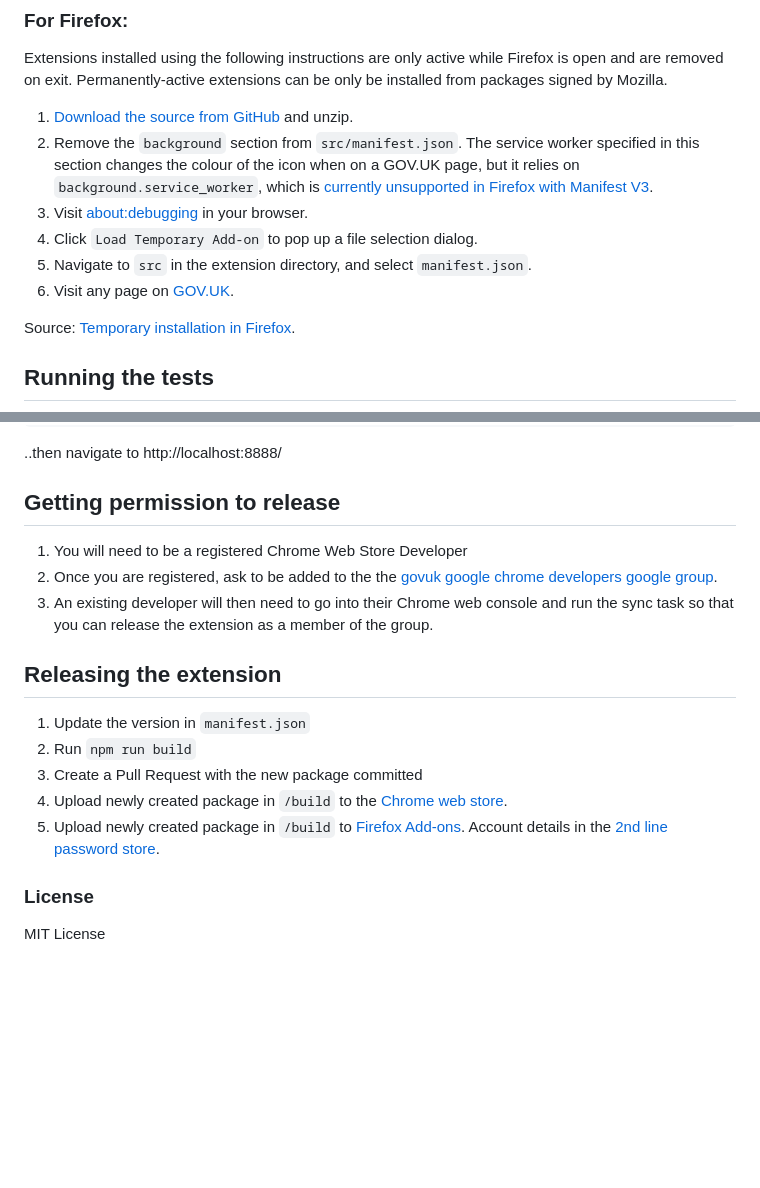
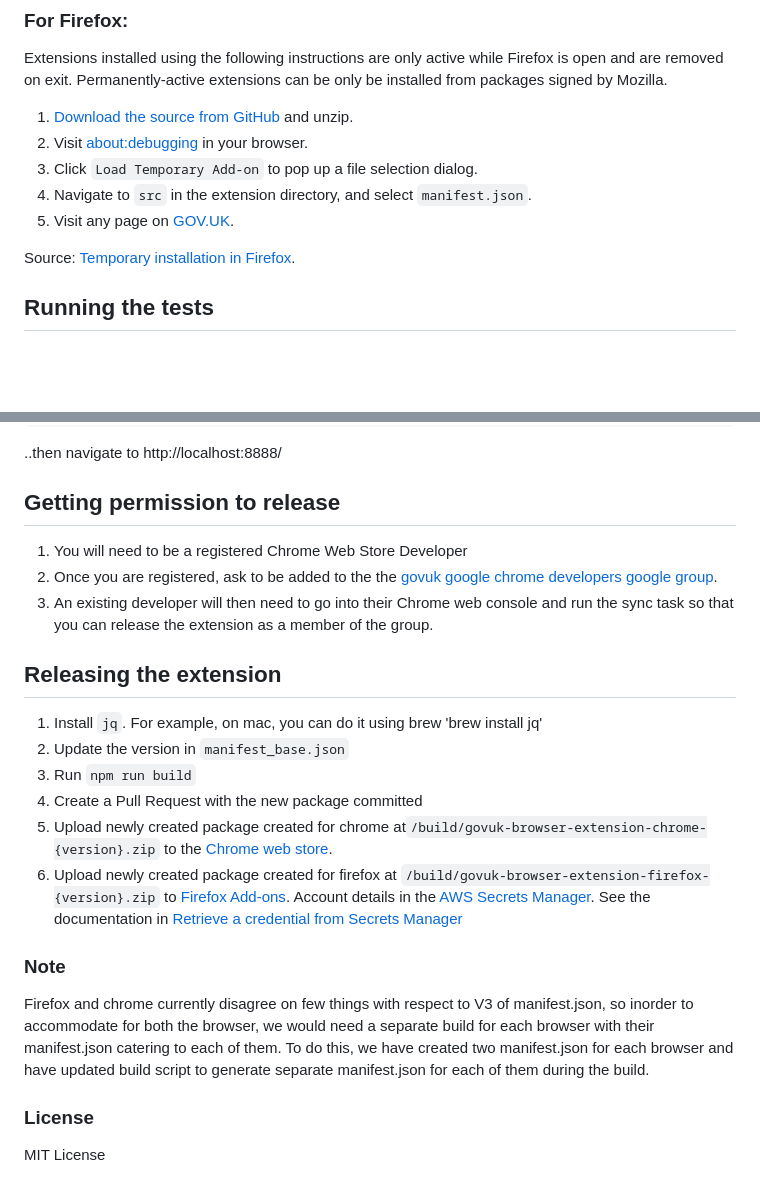
Before and after one commit to alphagov/govuk-browser-extension, a Markdown page: README.md, 2 parts joined by grey strips. Drawn GitHub-style; blank space fills up the shorter version.

Commit message:
Update readme documentation

```diff
--- a/README.md
+++ b/README.md
@@ -28,11 +28,10 @@ is open and are removed on exit. Permanently-active extensions can be only be
 installed from packages signed by Mozilla.
 
 1. [Download the source from GitHub](https://github.com/alphagov/govuk-browser-extension/archive/main.zip) and unzip.
-2. Remove the `background` section from `src/manifest.json`. The service worker specified in this section changes the colour of the icon when on a GOV.UK page, but it relies on `background.service_worker`, which is [currently unsupported in Firefox with Manifest V3](https://bugzilla.mozilla.org/show_bug.cgi?id=1573659).
-3. Visit [about:debugging](about:debugging) in your browser.
-4. Click `Load Temporary Add-on` to pop up a file selection dialog.
-5. Navigate to `src` in the extension directory, and select `manifest.json`.
-6. Visit any page on [GOV.UK](https://www.gov.uk).
+2. Visit [about:debugging](about:debugging/runtime/this-firefox) in your browser.
+3. Click `Load Temporary Add-on` to pop up a file selection dialog.
+4. Navigate to `src` in the extension directory, and select `manifest.json`.
+5. Visit any page on [GOV.UK](https://www.gov.uk).
 
 Source: [Temporary installation in Firefox](https://developer.mozilla.org/en-US/Add-ons/WebExtensions/Temporary_Installation_in_Firefox).
 
@@ -61,18 +60,26 @@ $ npx jasmine-browser-runner serve
 ..then navigate to http://localhost:8888/
 
 ## Getting permission to release
+
 1. You will need to be a registered Chrome Web Store Developer
 2. Once you are registered, ask to be added to the the [govuk google chrome developers google group](https://groups.google.com/a/digital.cabinet-office.gov.uk/g/google-chrome-developers).
 3. An existing developer will then need to go into their Chrome web console and run the sync task so that you can release the extension as a member of the group.
 
-
 ## Releasing the extension
 
-1. Update the version in `manifest.json`
-2. Run `npm run build`
-3. Create a Pull Request with the new package committed
-4. Upload newly created package in `/build` to the [Chrome web store](https://chrome.google.com/webstore/devconsole/06b3913d-07a7-479e-94aa-05bb5b3cd44d/dclfaikcemljbaoagjnedmlppnbiljen/edit/package).
-5. Upload newly created package in `/build` to [Firefox Add-ons](https://addons.mozilla.org/en-US/developers/addon/govuk-browser-extension-ff/versions/submit/). Account details in the [2nd line password store](https://github.com/alphagov/govuk-secrets/tree/master/pass/2ndline/firefox/add-ons).
+1. Install `jq`. For example, on mac, you can do it using brew 'brew install jq'
+2. Update the version in `manifest_base.json`
+3. Run `npm run build`
+4. Create a Pull Request with the new package committed
+5. Upload newly created package created for chrome at`/build/govuk-browser-extension-chrome-{version}.zip` to the [Chrome web store](https://chrome.google.com/webstore/devconsole/06b3913d-07a7-479e-94aa-05bb5b3cd44d/dclfaikcemljbaoagjnedmlppnbiljen/edit/package).
+6. Upload newly created package created for firefox at `/build/govuk-browser-extension-firefox-{version}.zip` to [Firefox Add-ons](https://addons.mozilla.org/en-US/developers/addon/govuk-browser-extension-ff/versions/submit/). Account details in the [AWS Secrets Manager](https://eu-west-1.console.aws.amazon.com/secretsmanager). See the documentation in [Retrieve a credential from Secrets Manager](https://docs.publishing.service.gov.uk/manual/secrets-manager.html#retrieve-a-credential-from-secrets-manager)
+
+### Note
+
+   Firefox and chrome currently disagree on few things with respect to V3 of manifest.json, so inorder to accommodate for
+   both the browser, we would need a separate build for each browser with their manifest.json catering to each of them. To
+   do this, we have created two manifest.json for each browser and have updated build script to generate separate
+   manifest.json for each of them during the build.
 
 ### License
 
```
